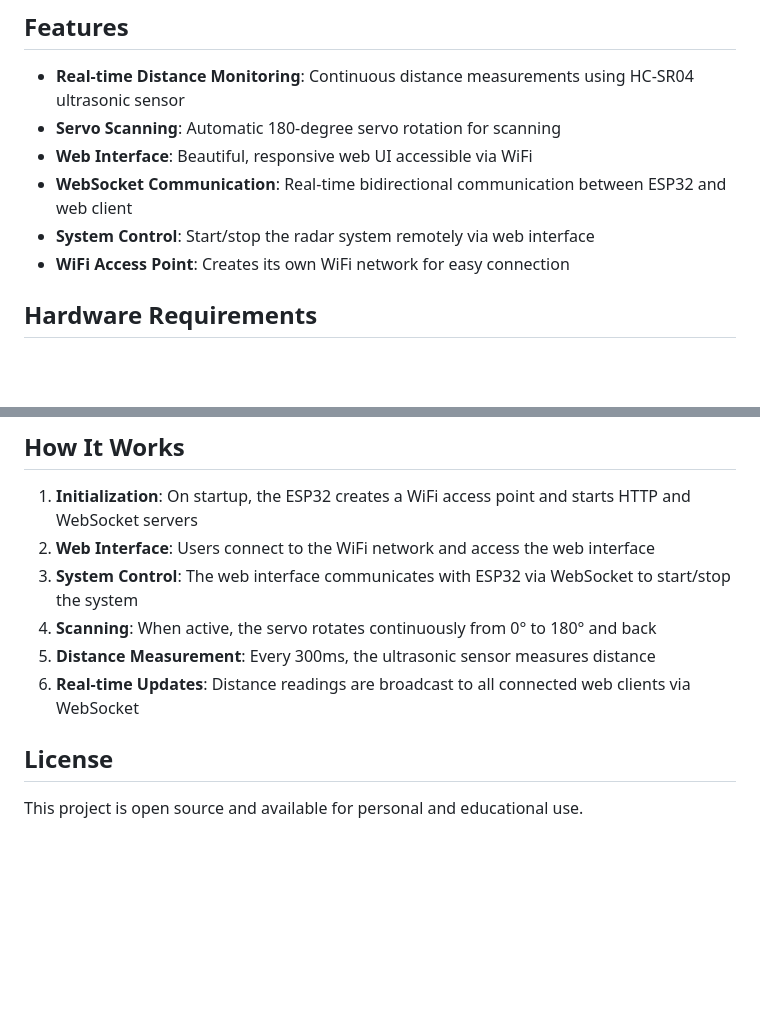
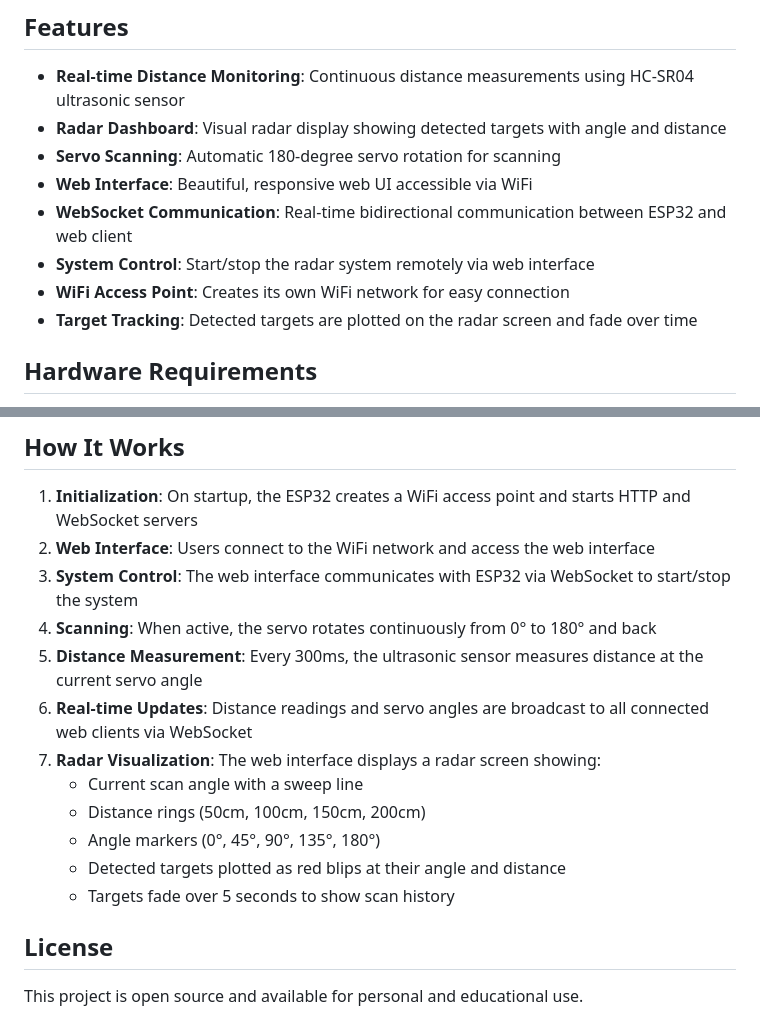
Before and after one commit to abedshaaban/arduino-radar, a Markdown page: README.md, 2 parts joined by grey strips. GitHub-like rendering; blank space fills up the shorter version.

Commit message:
Update README.md to include new features: Radar Dashboard for visual target display and enhanced Radar Visualization details, including distance rings and target fading effects.

```diff
--- a/README.md
+++ b/README.md
@@ -5,11 +5,13 @@ A real-time distance monitoring system built with ESP32 that uses an ultrasonic
 ## Features
 
 - **Real-time Distance Monitoring**: Continuous distance measurements using HC-SR04 ultrasonic sensor
+- **Radar Dashboard**: Visual radar display showing detected targets with angle and distance
 - **Servo Scanning**: Automatic 180-degree servo rotation for scanning
 - **Web Interface**: Beautiful, responsive web UI accessible via WiFi
 - **WebSocket Communication**: Real-time bidirectional communication between ESP32 and web client
 - **System Control**: Start/stop the radar system remotely via web interface
 - **WiFi Access Point**: Creates its own WiFi network for easy connection
+- **Target Tracking**: Detected targets are plotted on the radar screen and fade over time
 
 ## Hardware Requirements
 
@@ -117,8 +119,14 @@ radar/
 2. **Web Interface**: Users connect to the WiFi network and access the web interface
 3. **System Control**: The web interface communicates with ESP32 via WebSocket to start/stop the system
 4. **Scanning**: When active, the servo rotates continuously from 0° to 180° and back
-5. **Distance Measurement**: Every 300ms, the ultrasonic sensor measures distance
-6. **Real-time Updates**: Distance readings are broadcast to all connected web clients via WebSocket
+5. **Distance Measurement**: Every 300ms, the ultrasonic sensor measures distance at the current servo angle
+6. **Real-time Updates**: Distance readings and servo angles are broadcast to all connected web clients via WebSocket
+7. **Radar Visualization**: The web interface displays a radar screen showing:
+   - Current scan angle with a sweep line
+   - Distance rings (50cm, 100cm, 150cm, 200cm)
+   - Angle markers (0°, 45°, 90°, 135°, 180°)
+   - Detected targets plotted as red blips at their angle and distance
+   - Targets fade over 5 seconds to show scan history
 
 ## License
 
```
